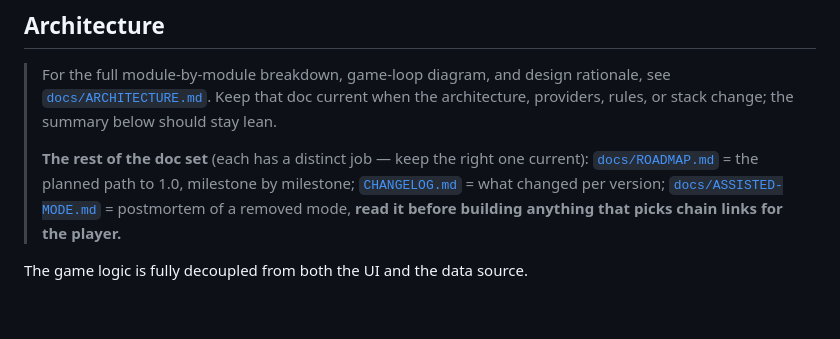
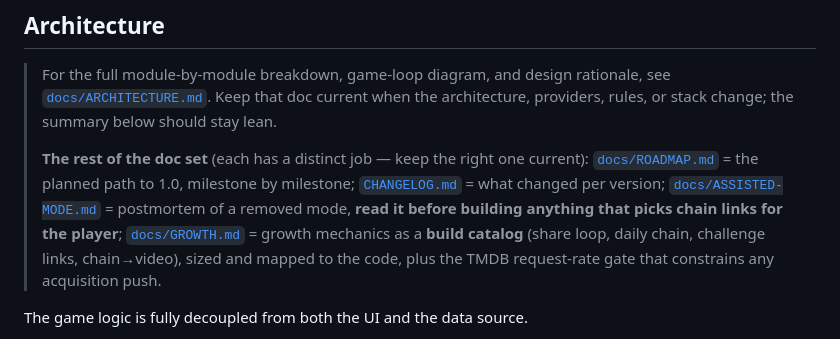
Before and after one commit to abematt/movie-chain, a Markdown page: CLAUDE.md, the part around the change. Rendered like a GitHub page; blank space fills up the shorter version.

```diff
--- a/CLAUDE.md
+++ b/CLAUDE.md
@@ -109,7 +109,10 @@ the relevant section before starting one.
 > [`docs/ROADMAP.md`](docs/ROADMAP.md) = the planned path to 1.0, milestone by
 > milestone; [`CHANGELOG.md`](CHANGELOG.md) = what changed per version;
 > [`docs/ASSISTED-MODE.md`](docs/ASSISTED-MODE.md) = postmortem of a removed mode,
-> **read it before building anything that picks chain links for the player.**
+> **read it before building anything that picks chain links for the player**;
+> [`docs/GROWTH.md`](docs/GROWTH.md) = growth mechanics as a **build catalog** (share
+> loop, daily chain, challenge links, chain→video), sized and mapped to the code, plus
+> the TMDB request-rate gate that constrains any acquisition push.
 
 The game logic is fully decoupled from both the UI and the data source.
 
```
Also changed, not shown: docs/ARCHITECTURE.md (+1 -0 lines), docs/GROWTH.md (added, +348 -0 lines).
